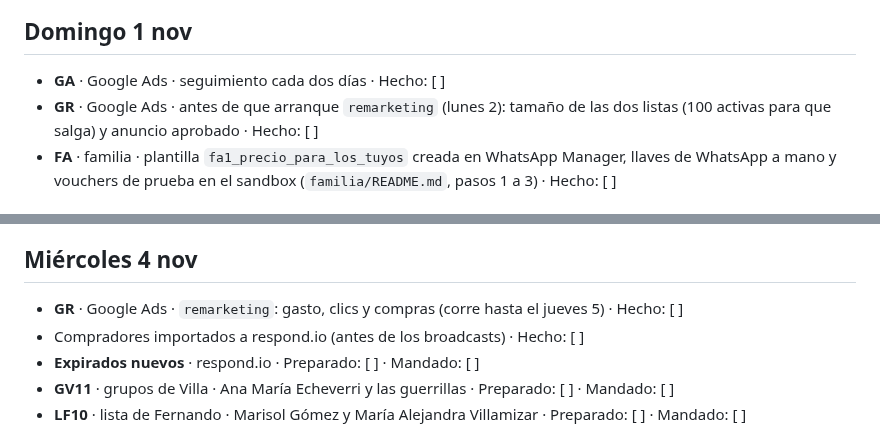
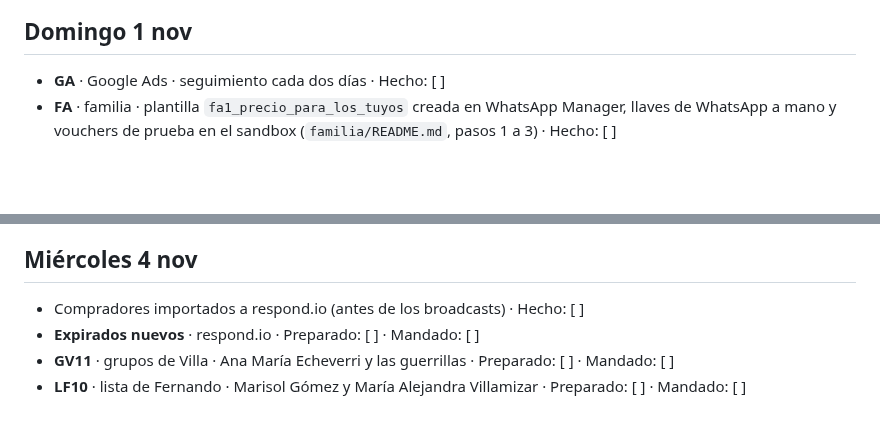
Before and after one commit to juan-osorio15/testigos-web, a Markdown page: docs/campanas/checklist-diario.md, 2 parts joined by grey strips. Drawn GitHub-style; blank space fills up the shorter version.

Commit message:
Google Ads: remarketing pausada antes de arrancar
Co-Authored-By: Claude Opus 5.5 <noreply@anthropic.com>

```diff
--- a/docs/campanas/checklist-diario.md
+++ b/docs/campanas/checklist-diario.md
@@ -69,7 +69,6 @@ Desde hoy, revisar en Pretix que lo que nombra cada plantilla siga a la venta.
 ## Domingo 1 nov
 
 - **GA** · Google Ads · seguimiento cada dos días · Hecho: [ ]
-- **GR** · Google Ads · antes de que arranque `remarketing` (lunes 2): tamaño de las dos listas (100 activas para que salga) y anuncio aprobado · Hecho: [ ]
 - **FA** · familia · plantilla `fa1_precio_para_los_tuyos` creada en WhatsApp Manager, llaves de WhatsApp a mano y vouchers de prueba en el sandbox (`familia/README.md`, pasos 1 a 3) · Hecho: [ ]
 
 ## Martes 3 nov
@@ -89,7 +88,6 @@ Desde hoy, revisar en Pretix que lo que nombra cada plantilla siga a la venta.
 
 ## Miércoles 4 nov
 
-- **GR** · Google Ads · `remarketing`: gasto, clics y compras (corre hasta el jueves 5) · Hecho: [ ]
 - Compradores importados a respond.io (antes de los broadcasts) · Hecho: [ ]
 - **Expirados nuevos** · respond.io · Preparado: [ ] · Mandado: [ ]
 - **GV11** · grupos de Villa · Ana María Echeverri y las guerrillas · Preparado: [ ] · Mandado: [ ]
```
Also changed, not shown: 1 other file.
